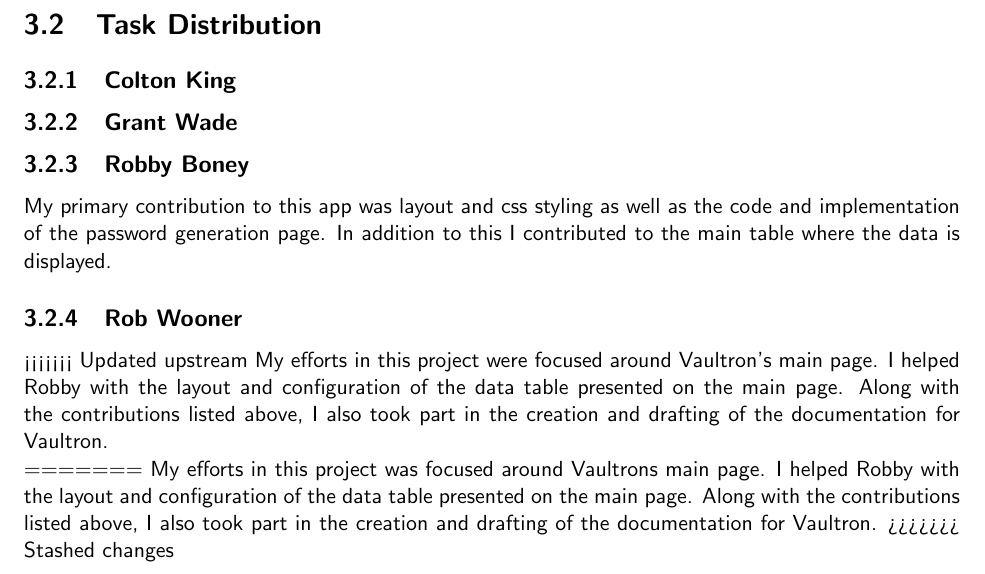
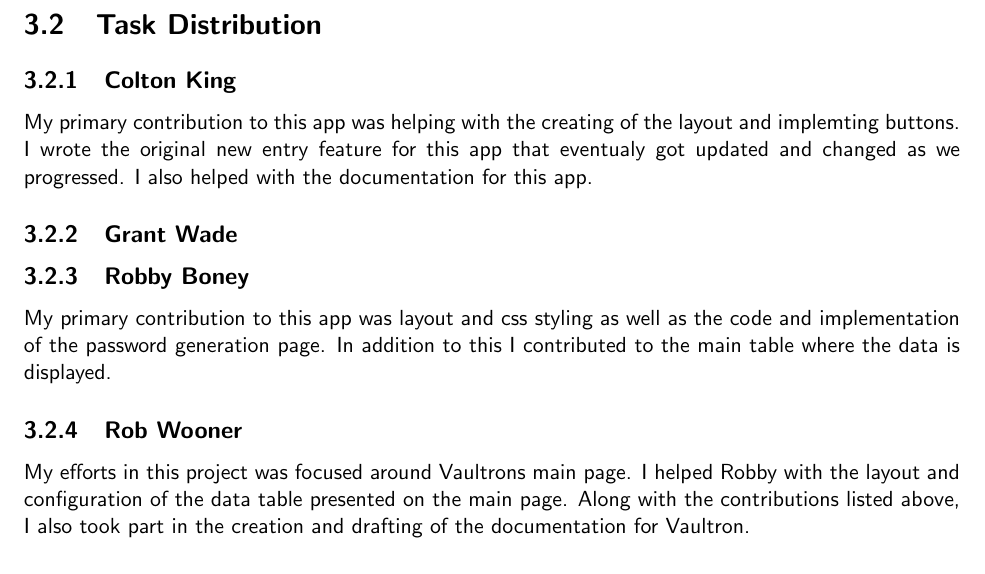
Before and after one commit to grant-wade/Vaultron, a LaTeX document (Documents/FinalReport/final_report.tex): part of page 7 of 13, cut so that both start at the same text. Compiled offline with pdfLaTeX.

Commit message:
updated final report

```diff
--- a/Documents/FinalReport/final_report.tex
+++ b/Documents/FinalReport/final_report.tex
@@ -224,7 +224,10 @@
 \section{Task Distribution}
 
 \subsection{Colton King}
-
+My primary contribution to this app was helping with the creating of the layout
+and implemting buttons. I wrote the original new entry feature for this app
+that eventualy got updated and changed as we progressed. I also helped with
+the documentation for this app.
 \subsection{Grant Wade}
 
 \subsection{Robby Boney}
@@ -233,18 +236,10 @@
 I contributed to the main table where the data is displayed.
 
 \subsection{Rob Wooner}
-<<<<<<< Updated upstream
-My efforts in this project were focused around Vaultron's main page. I helped
-Robby with the layout and configuration of the data table presented on the main
-page. Along with the contributions listed above, I also took part in the creation
-and drafting of the documentation for Vaultron.
-
-=======
 My efforts in this project was focused around Vaultrons main page. I helped
 Robby with the layout and configuration of the data table presented on the main
 page. Along with the contributions listed above, I also took part in the creation
 and drafting of the documentation for Vaultron.
->>>>>>> Stashed changes
 
 
 
```
